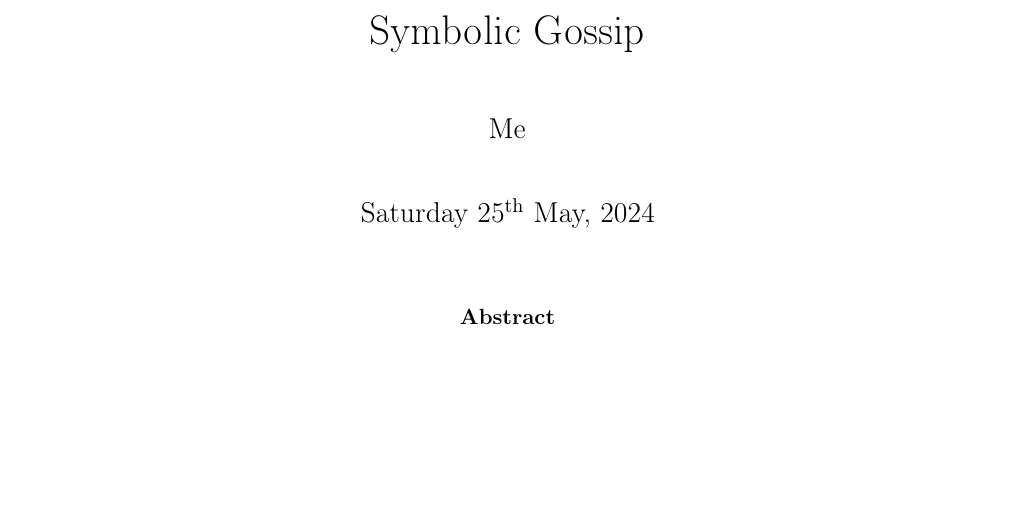
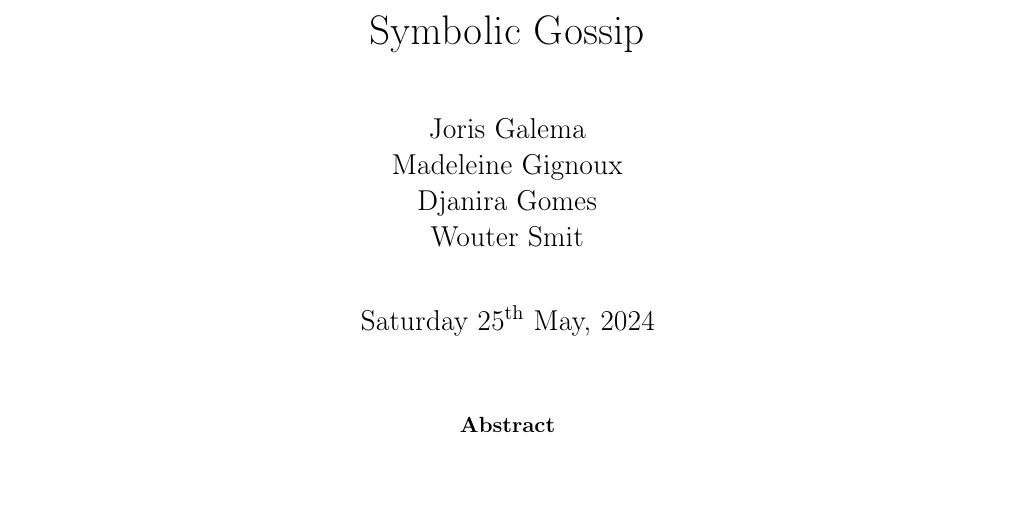
Before and after one commit to Pathemeous/Symbolic-Gossip, a LaTeX paper (report.tex): part of page 1 of 2, cut so that both start at the same text. Compiled offline with pdfLaTeX.

Commit message:
Minor latex change

```diff
--- a/report.tex
+++ b/report.tex
@@ -2,7 +2,7 @@
 \input{latexmacros.tex}
 
 \title{Symbolic Gossip}
-\author{Me}
+\author{Joris Galema \\ Madeleine Gignoux \\ Djanira Gomes \\ Wouter Smit}
 \date{\today}
 \hypersetup{pdfauthor={Joris Galema, Madeleine Gignoux, Djanira Gomes, Wouter Smit}, pdftitle={Symbolic Gossip}}
 
```
